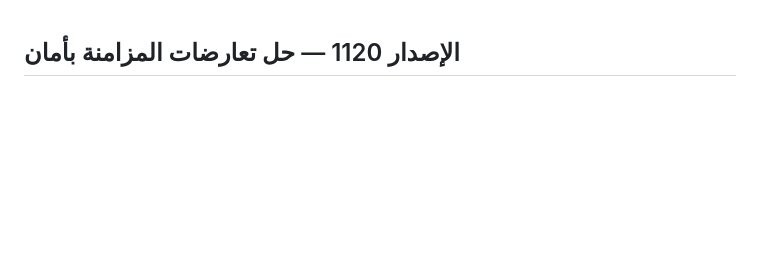
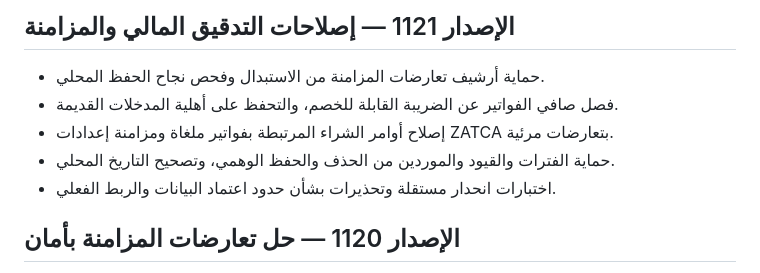
Before and after one commit to rakanabw52-collab/tanmiya-app, a Markdown page: CHANGELOG.md, the part around the change. Rendered like a GitHub page; blank space fills up the shorter version.

Commit message:
docs: record v1121 audit fixes

```diff
--- a/CHANGELOG.md
+++ b/CHANGELOG.md
@@ -1,3 +1,10 @@
+## الإصدار 1121 — إصلاحات التدقيق المالي والمزامنة
+- حماية أرشيف تعارضات المزامنة من الاستبدال وفحص نجاح الحفظ المحلي.
+- فصل صافي الفواتير عن الضريبة القابلة للخصم، والتحفظ على أهلية المدخلات القديمة.
+- إصلاح أوامر الشراء المرتبطة بفواتير ملغاة ومزامنة إعدادات ZATCA بتعارضات مرئية.
+- حماية الفترات والقيود والموردين من الحذف والحفظ الوهمي، وتصحيح التاريخ المحلي.
+- اختبارات انحدار مستقلة وتحذيرات بشأن حدود اعتماد البيانات والربط الفعلي.
+
 ## الإصدار 1120 — حل تعارضات المزامنة بأمان
 - مقارنة دلالية تتجاهل اختلاف ترتيب الخصائص وأختام التعديل فقط.
 - دمج حقول السجل المختلفة تلقائيًا مقارنة بالنسخة الأساسية، مع بقاء القيم المالية المتعارضة للمراجعة.
```
